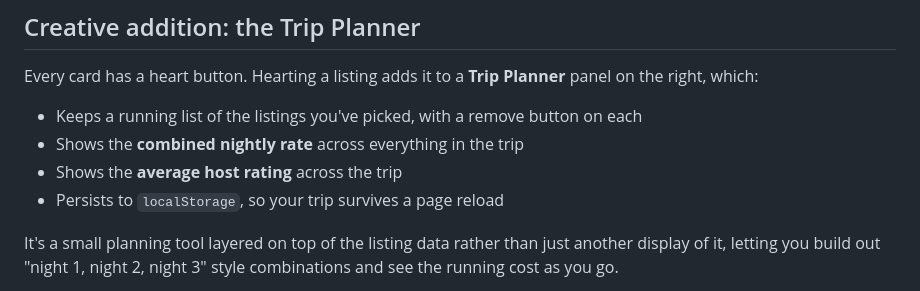
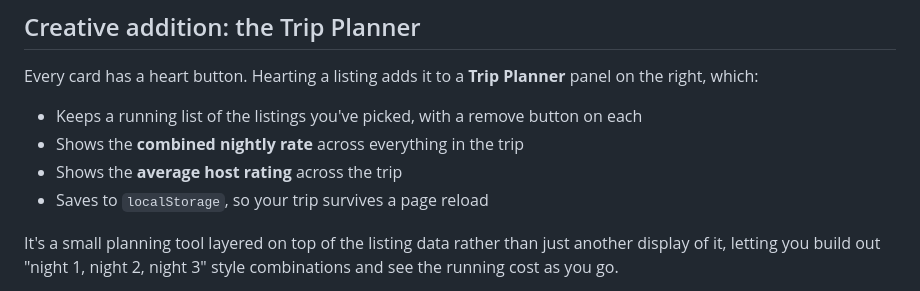
Before and after one commit to BryanSJamesDev/airbnb-listings-ajax, a Markdown page: README.md, the part around the change. Rendered like a GitHub page.

Commit message:
README updated with final change

```diff
--- a/README.md
+++ b/README.md
@@ -31,7 +31,7 @@ Planner** panel on the right, which:
 - Keeps a running list of the listings you've picked, with a remove button on each
 - Shows the **combined nightly rate** across everything in the trip
 - Shows the **average host rating** across the trip
-- Persists to `localStorage`, so your trip survives a page reload
+- Saves to `localStorage`, so your trip survives a page reload
 
 It's a small planning tool layered on top of the listing data rather than
 just another display of it, letting you build out "night 1, night 2, night 3"
```
